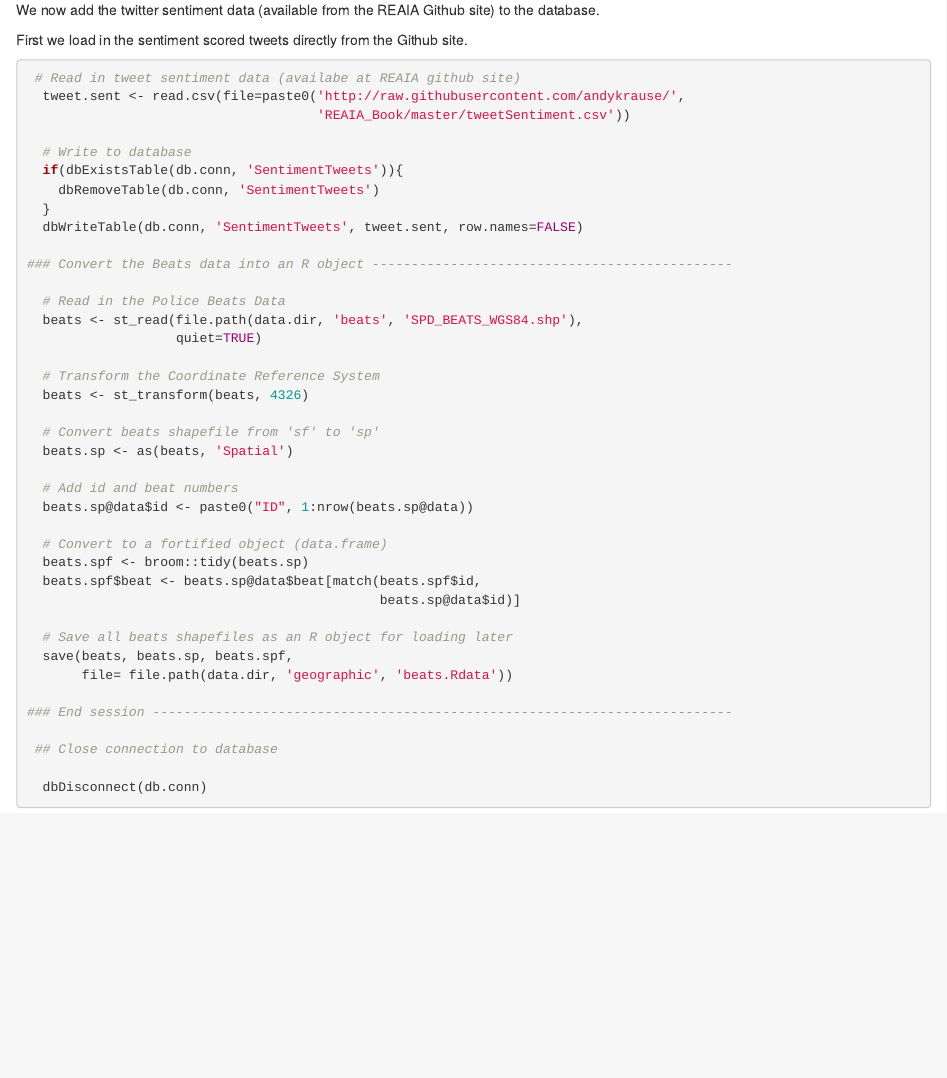
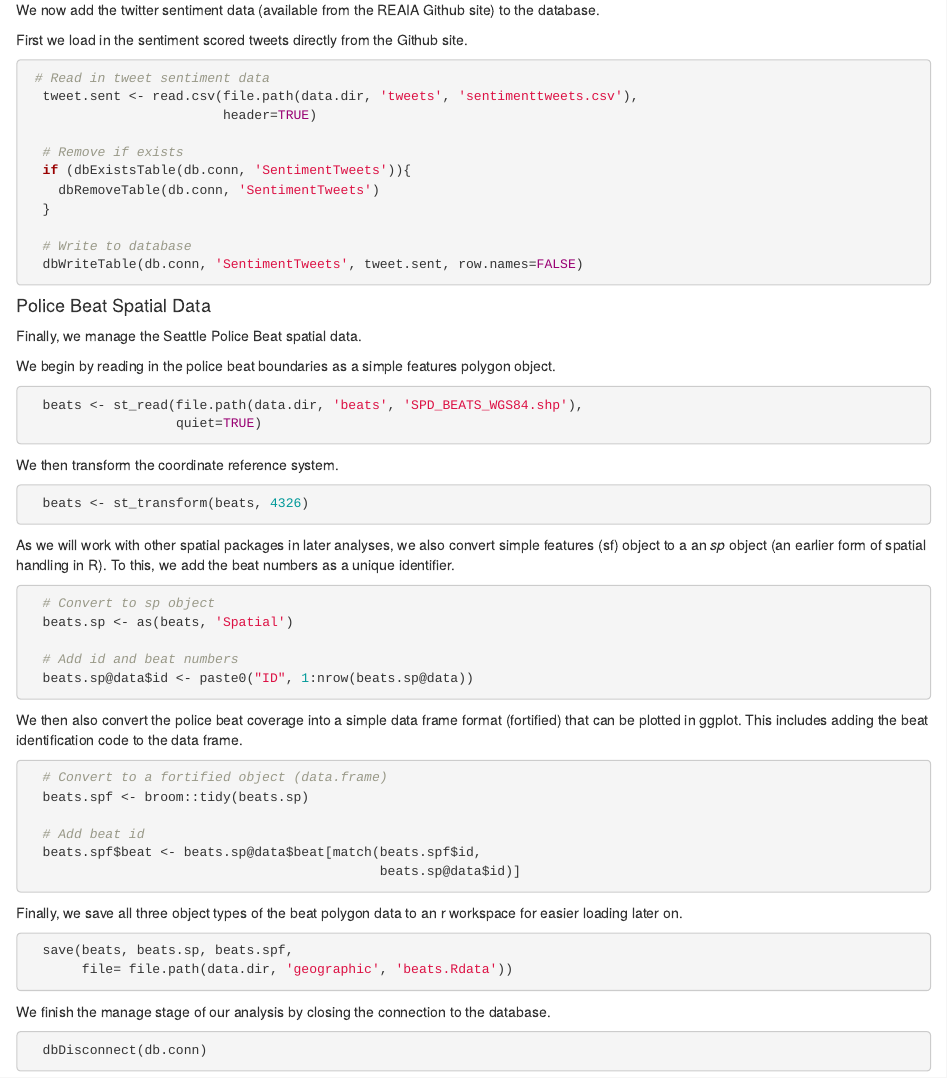
Before and after one commit to andykrause/REAIA_Book, an R Markdown document (code_writeup.Rmd): the page in a window 1100 px wide, from 8220 px down. Rendered offline with R 4.5, knitr and Pandoc, with nearby package versions.

Commit message:
adding manage to readme

````diff
--- a/code_writeup.Rmd
+++ b/code_writeup.Rmd
@@ -532,43 +532,79 @@ We now add the twitter sentiment data (available from the REAIA Github site) to
 First we load in the sentiment scored tweets directly from the Github site.
 
 ```{r eval=FALSE}
- # Read in tweet sentiment data (availabe at REAIA github site)
-  tweet.sent <- read.csv(file=paste0('http://raw.githubusercontent.com/andykrause/',
-                                     'REAIA_Book/master/tweetSentiment.csv'))
+
+ # Read in tweet sentiment data
+  tweet.sent <- read.csv(file.path(data.dir, 'tweets', 'sentimenttweets.csv'),
+                         header=TRUE)
+
+  # Remove if exists
+  if (dbExistsTable(db.conn, 'SentimentTweets')){
+    dbRemoveTable(db.conn, 'SentimentTweets')
+  }
 
   # Write to database
-  if(dbExistsTable(db.conn, 'SentimentTweets')){
-    dbRemoveTable(db.conn, 'SentimentTweets')
-  }
   dbWriteTable(db.conn, 'SentimentTweets', tweet.sent, row.names=FALSE)
 
-### Convert the Beats data into an R object ----------------------------------------------
+```
 
-  # Read in the Police Beats Data
+#### Police Beat Spatial Data
+
+Finally, we manage the Seattle Police Beat spatial data.
+
+We begin by reading in the police beat boundaries as a simple features polygon object.
+
+```{r eval=FALSE}
+
   beats <- st_read(file.path(data.dir, 'beats', 'SPD_BEATS_WGS84.shp'),
                    quiet=TRUE)
 
-  # Transform the Coordinate Reference System
+```
+
+We then transform the coordinate reference system.
+
+```{r eval=FALSE}
+
   beats <- st_transform(beats, 4326)
 
-  # Convert beats shapefile from 'sf' to 'sp'
+```
+
+As we will work with other spatial packages in later analyses, we also convert simple features (sf) object to a an *sp* object (an earlier form of spatial handling in R). To this, we add the beat numbers as a unique identifier.
+
+```{r eval=FALSE}
+
+  # Convert to sp object
   beats.sp <- as(beats, 'Spatial')
 
   # Add id and beat numbers
   beats.sp@data$id <- paste0("ID", 1:nrow(beats.sp@data))
 
+```
+
+We then also convert the police beat coverage into a simple data frame format (fortified) that can be plotted in ggplot. This includes adding the beat identification code to the data frame.
+
+```{r eval=FALSE}
+
   # Convert to a fortified object (data.frame)
   beats.spf <- broom::tidy(beats.sp)
+
+  # Add beat id
   beats.spf$beat <- beats.sp@data$beat[match(beats.spf$id,
                                              beats.sp@data$id)]
 
-  # Save all beats shapefiles as an R object for loading later
+```
+
+Finally, we save all three object types of the beat polygon data to an r workspace for easier loading later on.
+
+```{r eval=FALSE}
+
   save(beats, beats.sp, beats.spf,
        file= file.path(data.dir, 'geographic', 'beats.Rdata'))
 
-### End session --------------------------------------------------------------------------
+```
 
- ## Close connection to database
+We finish the manage stage of our analysis by closing the connection to the database.
+
+```{r eval=FALSE}
 
   dbDisconnect(db.conn)
 
````
Also changed, not shown: manage.R (+10 -8 lines).
